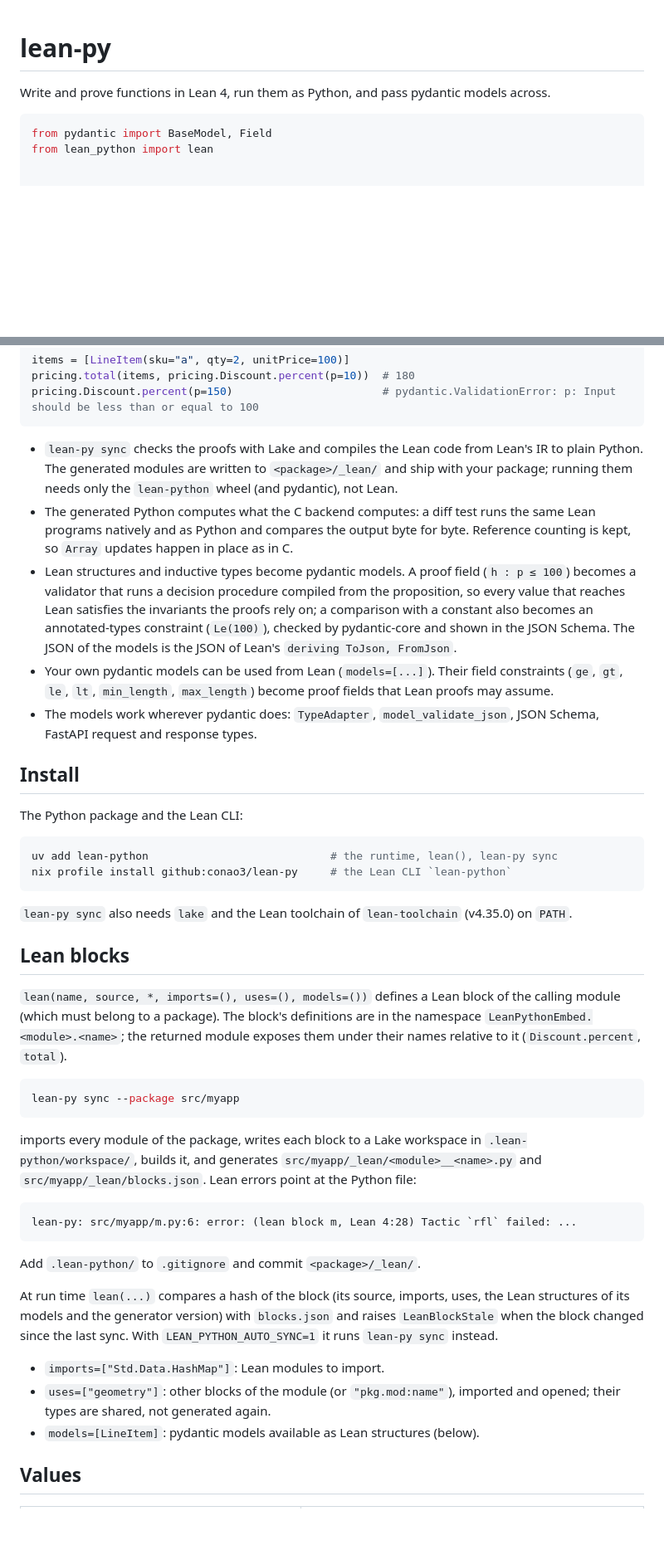
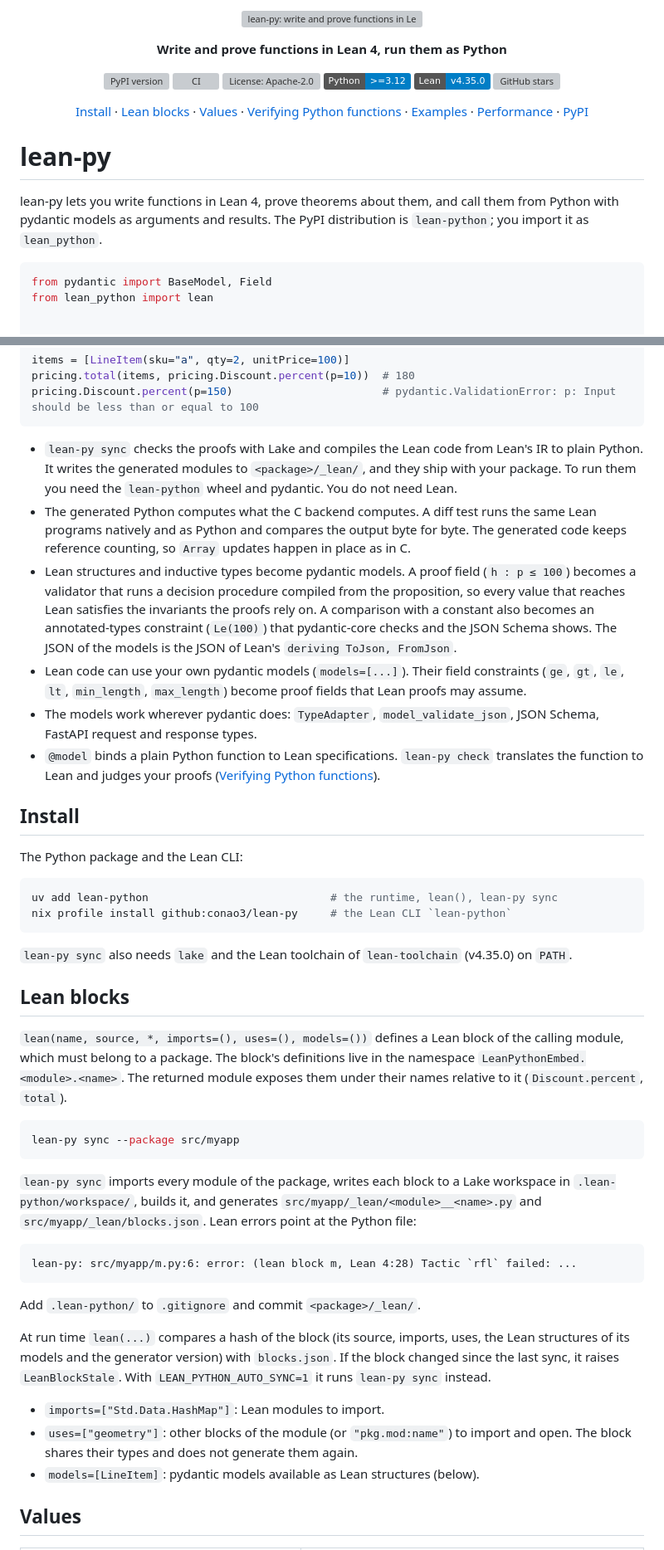
Before and after one commit to conao3/lean-leanfran, a Markdown page: Python/README.md, 2 parts joined by grey strips. Shown at 83% size. GitHub-like rendering; badges without logos; blank space fills up the shorter version; grey boxes are pictures that could not be loaded.

````diff
--- a/Python/README.md
+++ b/Python/README.md
@@ -1,6 +1,33 @@
+<p align="center">
+  <img src="https://raw.githubusercontent.com/conao3/lean-py/master/docs/assets/banner.png" alt="lean-py: write and prove functions in Lean 4, run them as Python" width="880">
+</p>
+
+<p align="center"><strong>Write and prove functions in Lean 4, run them as Python</strong></p>
+
+<p align="center">
+  <a href="https://pypi.org/project/lean-python/"><img src="https://img.shields.io/pypi/v/lean-python" alt="PyPI version"></a>
+  <a href="https://github.com/conao3/lean-py/actions/workflows/ci.yml"><img src="https://github.com/conao3/lean-py/actions/workflows/ci.yml/badge.svg?branch=master" alt="CI"></a>
+  <a href="https://github.com/conao3/lean-py/blob/master/LICENSE"><img src="https://img.shields.io/github/license/conao3/lean-py" alt="License: Apache-2.0"></a>
+  <a href="https://github.com/conao3/lean-py/blob/master/pyproject.toml"><img src="https://img.shields.io/badge/Python-%3E%3D3.12-blue" alt="Python >=3.12"></a>
+  <a href="https://github.com/conao3/lean-py/blob/master/lean-toolchain"><img src="https://img.shields.io/badge/Lean-v4.35.0-blue" alt="Lean v4.35.0"></a>
+  <a href="https://github.com/conao3/lean-py/stargazers"><img src="https://img.shields.io/github/stars/conao3/lean-py?style=flat" alt="GitHub stars"></a>
+</p>
+
+<p align="center">
+  <a href="#install">Install</a> ·
+  <a href="#lean-blocks">Lean blocks</a> ·
+  <a href="#values">Values</a> ·
+  <a href="#verifying-python-functions">Verifying Python functions</a> ·
+  <a href="#examples">Examples</a> ·
+  <a href="#performance">Performance</a> ·
+  <a href="https://pypi.org/project/lean-python/">PyPI</a>
+</p>
+
 # lean-py
 
-Write and prove functions in Lean 4, run them as Python, and pass pydantic models across.
+lean-py lets you write functions in Lean 4, prove theorems about them, and call them from Python
+with pydantic models as arguments and results. The PyPI distribution is `lean-python`; you import
+it as `lean_python`.
 
 ```python
 from pydantic import BaseModel, Field
@@ -38,20 +65,22 @@ pricing.Discount.percent(p=150)                       # pydantic.ValidationError
 ```
 
 - `lean-py sync` checks the proofs with Lake and compiles the Lean code from Lean's IR to plain
-  Python. The generated modules are written to `<package>/_lean/` and ship with your package; running
-  them needs only the `lean-python` wheel (and pydantic), not Lean.
-- The generated Python computes what the C backend computes: a diff test runs the same Lean
-  programs natively and as Python and compares the output byte for byte. Reference counting is
-  kept, so `Array` updates happen in place as in C.
+  Python. It writes the generated modules to `<package>/_lean/`, and they ship with your package.
+  To run them you need the `lean-python` wheel and pydantic. You do not need Lean.
+- The generated Python computes what the C backend computes. A diff test runs the same Lean
+  programs natively and as Python and compares the output byte for byte. The generated code keeps
+  reference counting, so `Array` updates happen in place as in C.
 - Lean structures and inductive types become pydantic models. A proof field (`h : p ≤ 100`) becomes
   a validator that runs a decision procedure compiled from the proposition, so every value that
-  reaches Lean satisfies the invariants the proofs rely on; a comparison with a constant also becomes
-  an annotated-types constraint (`Le(100)`), checked by pydantic-core and shown in the JSON Schema. The JSON of the models is the JSON of
-  Lean's `deriving ToJson, FromJson`.
-- Your own pydantic models can be used from Lean (`models=[...]`). Their field constraints
+  reaches Lean satisfies the invariants the proofs rely on. A comparison with a constant also becomes
+  an annotated-types constraint (`Le(100)`) that pydantic-core checks and the JSON Schema shows. The
+  JSON of the models is the JSON of Lean's `deriving ToJson, FromJson`.
+- Lean code can use your own pydantic models (`models=[...]`). Their field constraints
   (`ge`, `gt`, `le`, `lt`, `min_length`, `max_length`) become proof fields that Lean proofs may assume.
 - The models work wherever pydantic does: `TypeAdapter`, `model_validate_json`, JSON Schema, FastAPI
   request and response types.
+- `@model` binds a plain Python function to Lean specifications. `lean-py check` translates the
+  function to Lean and judges your proofs ([Verifying Python functions](#verifying-python-functions)).
 
 ## Install
 
@@ -66,16 +95,16 @@ nix profile install github:conao3/lean-py     # the Lean CLI `lean-python`
 
 ## Lean blocks
 
-`lean(name, source, *, imports=(), uses=(), models=())` defines a Lean block of the calling module
-(which must belong to a package). The block's definitions are in the namespace
-`LeanPythonEmbed.<module>.<name>`; the returned module exposes them under their names relative to it
+`lean(name, source, *, imports=(), uses=(), models=())` defines a Lean block of the calling module,
+which must belong to a package. The block's definitions live in the namespace
+`LeanPythonEmbed.<module>.<name>`. The returned module exposes them under their names relative to it
 (`Discount.percent`, `total`).
 
 ```sh
 lean-py sync --package src/myapp
 ```
 
-imports every module of the package, writes each block to a Lake workspace in
+`lean-py sync` imports every module of the package, writes each block to a Lake workspace in
 `.lean-python/workspace/`, builds it, and generates `src/myapp/_lean/<module>__<name>.py` and
 `src/myapp/_lean/blocks.json`. Lean errors point at the Python file:
 
@@ -86,12 +115,12 @@ lean-py: src/myapp/m.py:6: error: (lean block m, Lean 4:28) Tactic `rfl` failed:
 Add `.lean-python/` to `.gitignore` and commit `<package>/_lean/`.
 
 At run time `lean(...)` compares a hash of the block (its source, imports, uses, the Lean structures
-of its models and the generator version) with `blocks.json` and raises `LeanBlockStale` when the
-block changed since the last sync. With `LEAN_PYTHON_AUTO_SYNC=1` it runs `lean-py sync` instead.
+of its models and the generator version) with `blocks.json`. If the block changed since the last
+sync, it raises `LeanBlockStale`. With `LEAN_PYTHON_AUTO_SYNC=1` it runs `lean-py sync` instead.
 
 - `imports=["Std.Data.HashMap"]`: Lean modules to import.
-- `uses=["geometry"]`: other blocks of the module (or `"pkg.mod:name"`), imported and opened; their
-  types are shared, not generated again.
+- `uses=["geometry"]`: other blocks of the module (or `"pkg.mod:name"`) to import and open. The
+  block shares their types and does not generate them again.
 - `models=[LineItem]`: pydantic models available as Lean structures (below).
 
 ## Values
````
Also changed, not shown: other parts of Python/README.md (+74 -28 lines), Python/docs/assets/banner.png (added).
